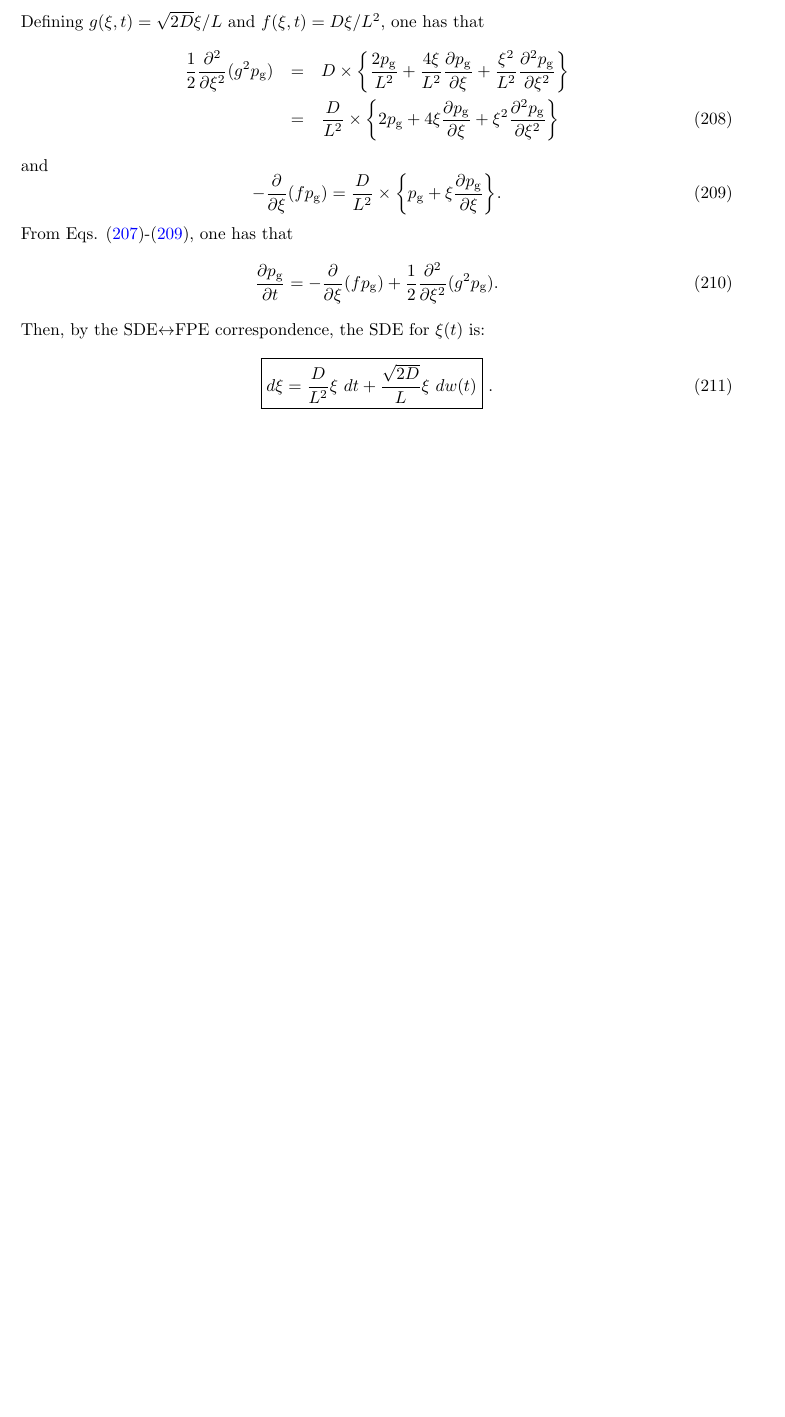
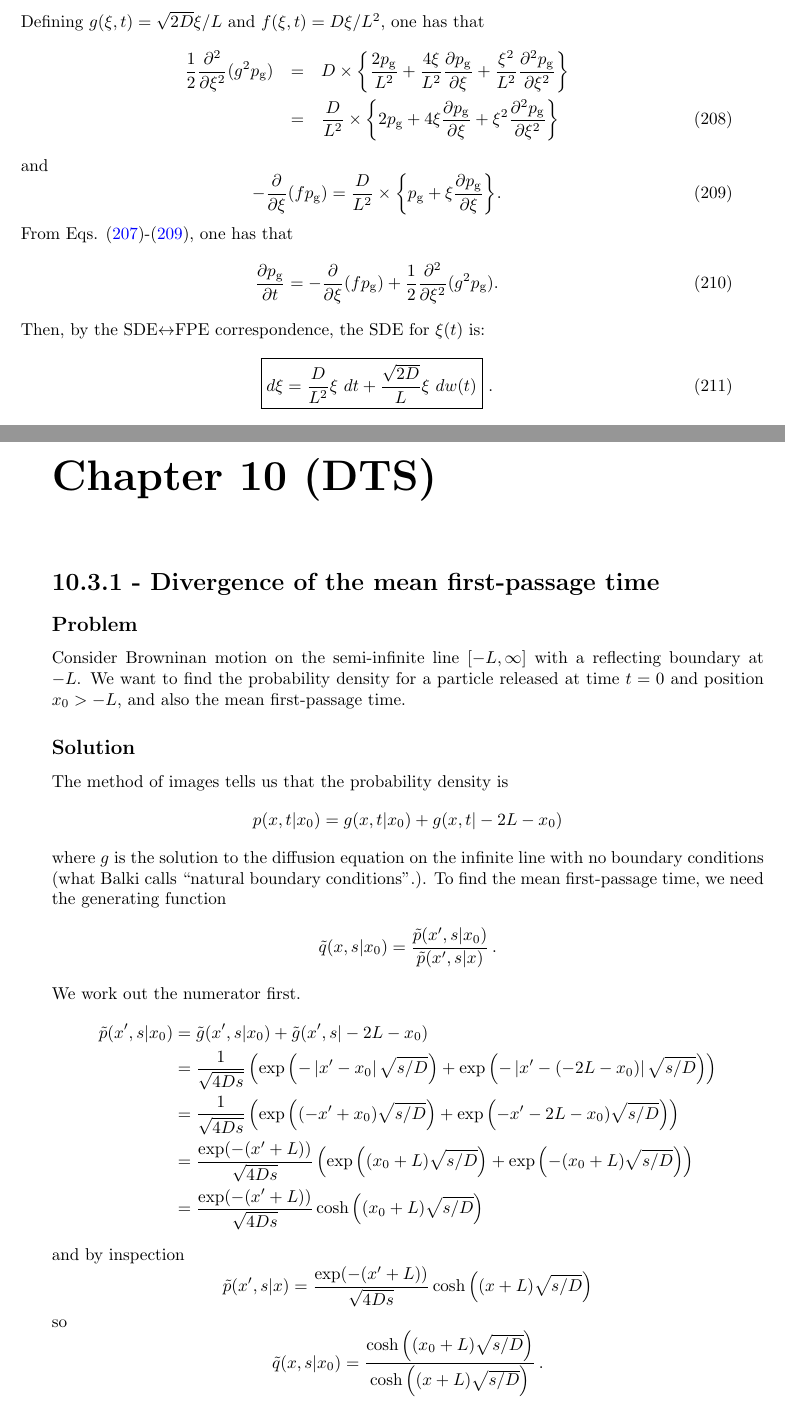
Before and after one commit to DanielSank/balakrishnan-nonequilibrium, a LaTeX book (main.tex, which reads 10.3.1.tex, ch10_dts.tex): part of page 82 of 82 before the commit and two parts of pages 82 and 83 of 84 after it, the two joined at a grey line, cut so that both start at the same text, the shorter picture padded with empty space. Compiled offline with pdfLaTeX.

Commit message:
Add 10.3.1.

```diff
--- /dev/null
+++ b/10.3.1.tex
@@ -0,0 +1,50 @@
+\levelstaynon{10.3.1 - Divergence of the mean first-passage time}
+
+\leveldownnon{Problem}
+
+Consider Browninan motion on the semi-infinite line $[-L , \infty]$ with a reflecting boundary at $-L$.
+We want to find the probability density for a particle released at time $t=0$ and position $x_0 > -L$, and also the mean first-passage time.
+
+\levelstaynon{Solution}
+
+The method of images tells us that the probability density is
+\begin{equation*}
+  p(x, t | x_0) = g(x, t | x_0) + g(x, t | -2L - x_0)
+\end{equation*}
+where $g$ is the solution to the diffusion equation on the infinite line with no boundary conditions (what Balki calls ``natural boundary conditions''.).
+To find the mean first-passage time, we need the generating function
+\begin{align*}
+  \tilde{q}(x, s | x_0)
+  &= \frac{\tilde{p}(x', s | x_0)}{\tilde{p}(x', s | x)}
+  \, .
+\end{align*}
+We work out the numerator first.
+\begin{align*}
+  \tilde{p}(x', s | x_0)
+  &= \tilde{g}(x', s | x_0) + \tilde{g}(x', s | -2L - x_0) \\
+  &= \frac{1}{\sqrt{4 D s}} \left(
+    \exp \left( - \abs{x' - x_0} \sqrt{s / D} \right)
+    + \exp \left( - \abs{x' - (-2L - x_0)} \sqrt{s / D} \right)
+  \right) \\
+  &= \frac{1}{\sqrt{4 D s}} \left(
+    \exp \left( (-x' + x_0) \sqrt{s/D} \right)
+    + \exp \left( -x' - 2L - x_0 ) \sqrt{s/D} \right)
+  \right) \\
+  &= \frac{\exp(-(x' + L))}{\sqrt{4 D s}} \left(
+    \exp \left( (x_0 + L) \sqrt{s/D} \right)
+    + \exp \left( - (x_0 + L) \sqrt{s/D} \right)
+  \right) \\
+  &= \frac{\exp(-(x' + L))}{\sqrt{4 D s}}
+  \cosh \left( (x_0 + L) \sqrt{s/D} \right)
+\end{align*}
+and by inspection
+\begin{equation*}
+  \tilde{p} (x', s | x)
+  = \frac{\exp(-(x' + L))}{\sqrt{4 D s}}
+  \cosh \left( (x + L) \sqrt{s/D} \right)
+\end{equation*}
+so
+\begin{equation*}
+  \tilde{q}(x, s | x_0) = \frac{\cosh \left( (x_0 + L) \sqrt{s/D} \right)}{\cosh \left( (x + L) \sqrt{s/D} \right)}
+  \, .
+\end{equation*}
--- /dev/null
+++ b/ch10_dts.tex
@@ -0,0 +1,3 @@
+\levelstaynon{Chapter 10 (DTS)}
+
+\subimportlevel{./}{10.3.1}{1}
```
Also changed, not shown: content.tex (+3 -0 lines), 10.3.1.tex (34 more changed lines).
